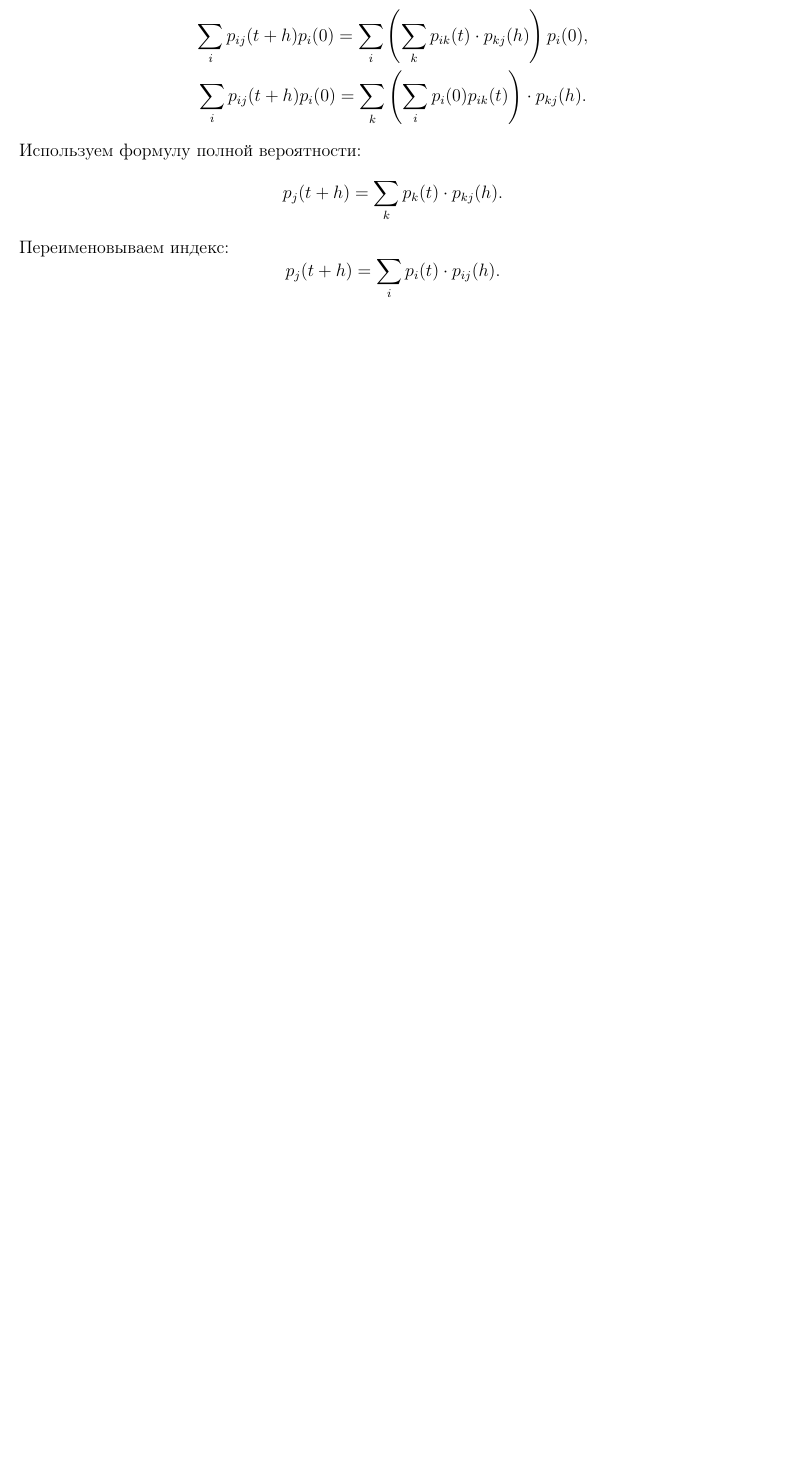
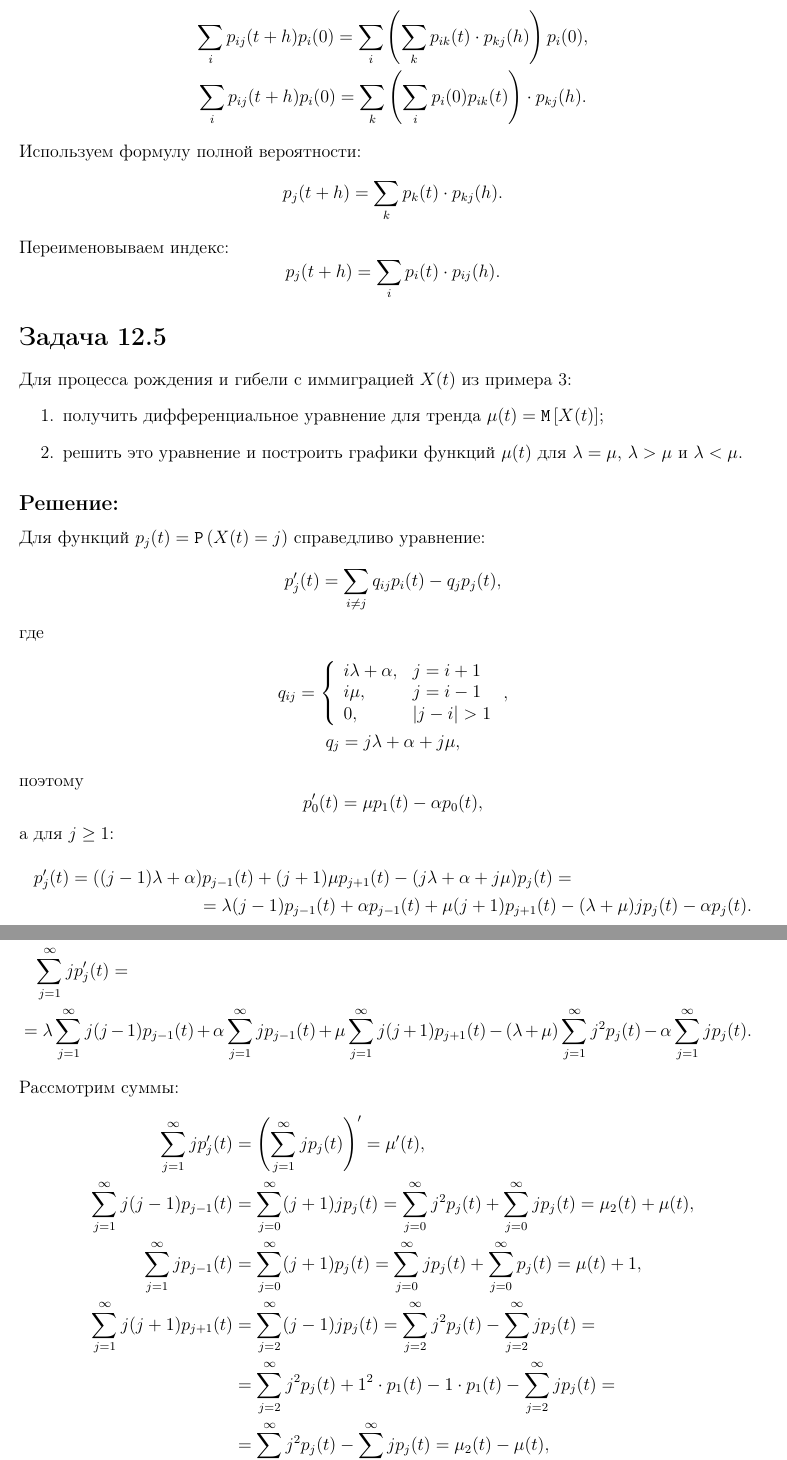
Before and after one commit to David-Tigetov/Training, a LaTeX document (statistics/lesson-12.tex): part of page 2 of 2 before the commit and two parts of pages 2 and 3 of 4 after it, the two joined at a grey line, cut so that both start at the same text, the shorter picture padded with empty space. Compiled offline with pdfLaTeX.

Commit message:
statistics-lesson-12: добавлены решения задач 12.1 и 12.5.

```diff
--- a/statistics/lesson-12.tex
+++ b/statistics/lesson-12.tex
@@ -6,6 +6,7 @@
 \usepackage[margin=2cm]{geometry}
 \usepackage{amsmath}
 \usepackage{amsfonts}
+\usepackage{tikz}
 
 \include{commands}
 
@@ -65,3 +66,74 @@
     \[
         p_j(t+h) = \sum_i p_i(t) \cdot p_{ij}(h) .
     \]
+
+    \section*{Задача 12.5}
+    Для процесса рождения и гибели с иммиграцией $X(t)$ из примера 3:
+    \begin{enumerate}
+        \item получить дифференциальное уравнение для тренда $\mu(t) = \expectation{X(t)}$;
+        \item решить это уравнение и построить графики функций $\mu(t)$ для $\lambda = \mu$, $\lambda > \mu$ и $\lambda < \mu$.
+    \end{enumerate}
+
+    \subsection*{Решение:}
+    Для функций $p_j(t) = \probability{X(t)=j}$ справедливо уравнение:
+    \[
+        p_j^{\prime}(t) = \sum_{i \neq j} q_{ij} p_i(t) - q_j p_j(t),
+    \]
+    где
+    \begin{gather*}
+        q_{ij}
+        = \left \{
+        \begin{array}{ll}
+            i \lambda + \alpha, & j = i+1           \\
+            i \mu,              & j = i-1           \\
+            0,                  & \modulus{j-i} > 1
+        \end{array}
+        \right . , \\
+        q_{j} = j \lambda + \alpha + j \mu ,
+    \end{gather*}
+    поэтому
+    \[
+        p_0^{\prime}(t) = \mu p_1(t) - \alpha p_0(t),
+    \]
+    а для $j \ge 1$:
+    \begin{multline*}
+        p_j^{\prime}(t)
+        = ( (j-1) \lambda + \alpha ) p_{j-1}(t) + (j+1) \mu p_{j+1}(t) - ( j \lambda + \alpha + j \mu ) p_j(t) = \\
+        %
+        = \lambda (j-1) p_{j-1}(t) + \alpha p_{j-1}(t) + \mu (j+1) p_{j+1}(t) - ( \lambda + \mu ) j p_j(t) - \alpha p_j(t) .
+    \end{multline*}
+    Умножаем на $j$ левую и правую части и суммируем по всем состояниям $j$ (при $j=0$ уравнение для $p_0^\prime(t)$ можно не учитывать):
+    \begin{multline*}
+        \sum_{j=1}^\infty j p_j^{\prime}(t) = \\
+        %
+        = \lambda \sum_{j=1}^\infty j (j-1) p_{j-1}(t) + \alpha \sum_{j=1}^\infty j p_{j-1}(t) + \mu \sum_{j=1}^\infty j (j+1) p_{j+1}(t) - ( \lambda + \mu ) \sum_{j=1}^\infty j^2 p_j(t) - \alpha \sum_{j=1}^\infty j p_j(t).
+    \end{multline*}
+    Рассмотрим суммы:
+    \begin{align*}
+        \sum_{j=1}^\infty j p_j^{\prime}(t) &
+        = \left ( \sum_{j=1}^\infty j p_j(t) \right )^\prime
+        = \mu^\prime(t), \\
+        %
+        \sum_{j=1}^\infty j (j-1) p_{j-1}(t) &
+        = \sum_{j=0}^\infty (j+1) j p_j(t)
+        = \sum_{j=0}^\infty j^2 p_j(t) + \sum_{j=0}^\infty j p_j(t)
+        = \mu_2(t) + \mu(t) , \\
+        %
+        \sum_{j=1}^\infty j p_{j-1}(t) &
+        = \sum_{j=0}^\infty (j+1) p_j(t)
+        = \sum_{j=0}^\infty j p_j(t) + \sum_{j=0}^\infty p_j(t)
+        = \mu(t) + 1 , \\
+        %
+        \sum_{j=1}^\infty j (j+1) p_{j+1}(t) &
+        = \sum_{j=2}^\infty (j-1) j p_j(t)
+        = \sum_{j=2}^\infty j^2 p_j(t) - \sum_{j=2}^\infty j p_j(t) = \\ &
+        = \sum_{j=2}^\infty j^2 p_j(t) + 1^2 \cdot p_1(t) - 1 \cdot p_1(t) - \sum_{j=2}^\infty j p_j(t) = \\ &
+        = \sum_{j=1}^\infty j^2 p_j(t) - \sum_{j=1}^\infty j p_j(t)
+        = \mu_2(t) - \mu(t) , \\
+        %
+        \sum_{j=1}^\infty j^2 p_j(t) &
+        = \mu_2(t), \\
+        %
+        \sum_{j=1}^\infty j p_j(t) &
+        = \mu(t)
+    \end{align*}
```
Also changed, not shown: statistics/lesson-12.tex (51 more changed lines).
